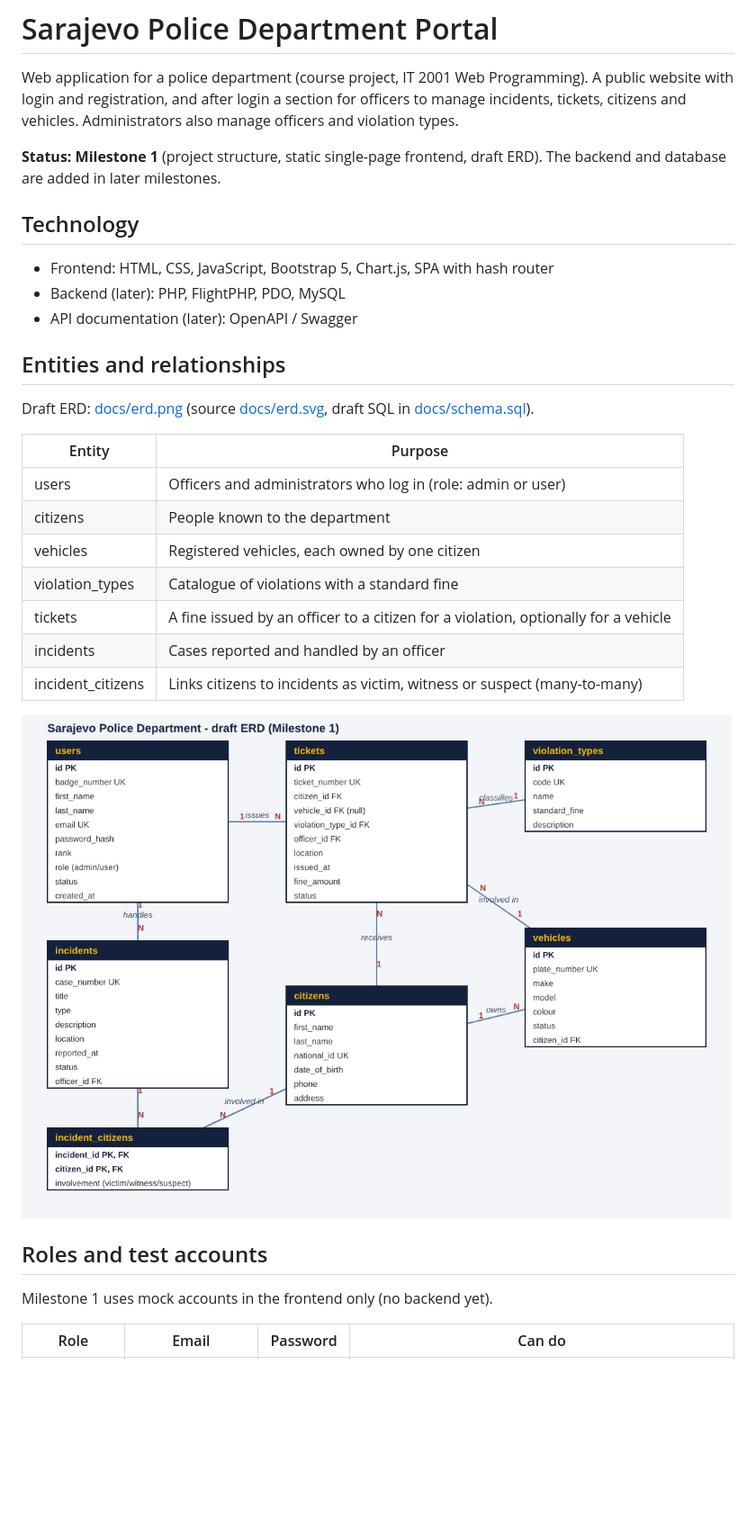
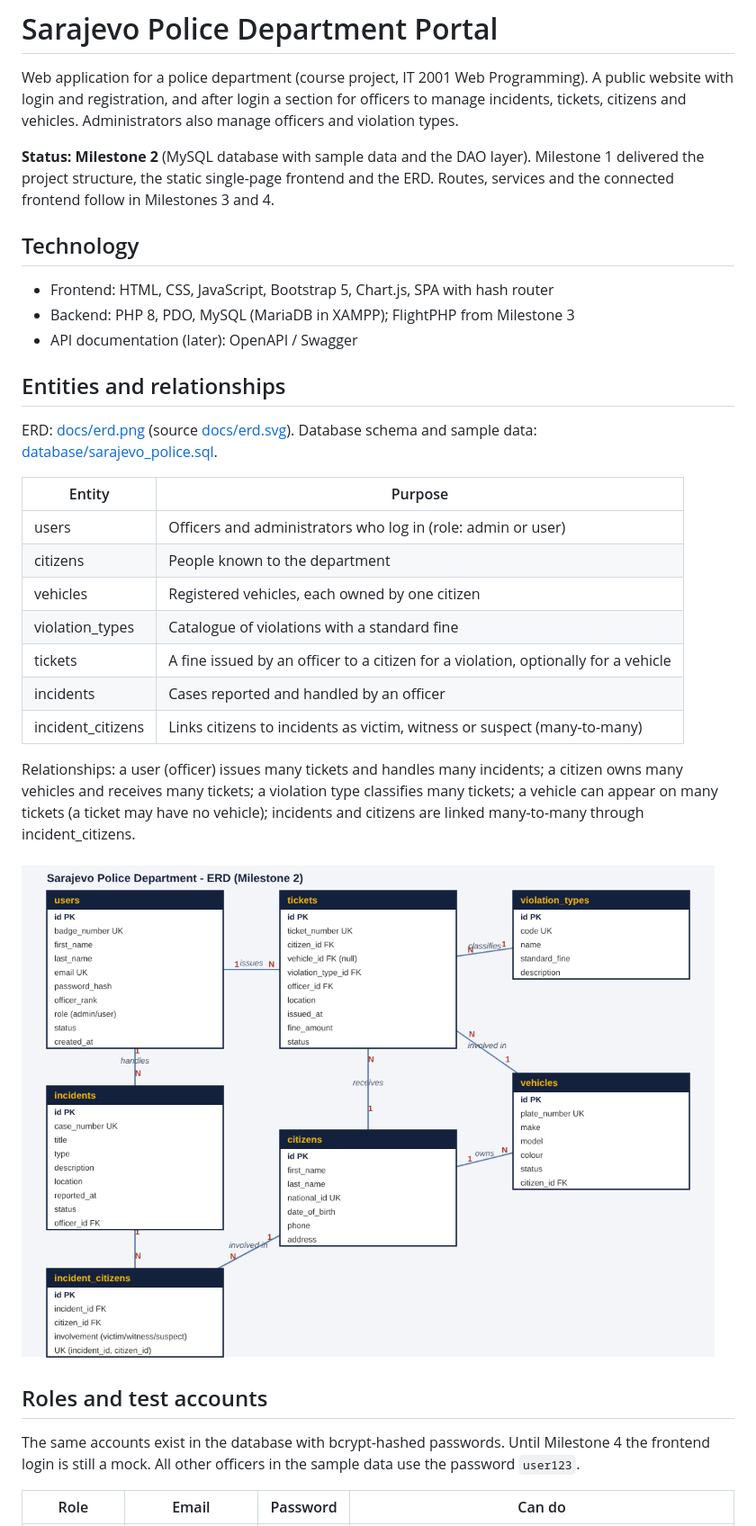
Before and after one commit to aneskaric1/sarajevo-police-department, a Markdown page: README.md, the part around the change printed below. Shown: that part at 90% size. Rendered like a GitHub page; pictures changed too: docs/erd.png; blank space fills up the shorter version.

Commit message:
Milestone 2: database and DAO layer

```diff
--- a/README.md
+++ b/README.md
@@ -3,15 +3,15 @@
 Web application for a police department (course project, IT 2001 Web Programming).
 A public website with login and registration, and after login a section for officers to manage incidents, tickets, citizens and vehicles. Administrators also manage officers and violation types.
 
-**Status: Milestone 1** (project structure, static single-page frontend, draft ERD). The backend and database are added in later milestones.
+**Status: Milestone 2** (MySQL database with sample data and the DAO layer). Milestone 1 delivered the project structure, the static single-page frontend and the ERD. Routes, services and the connected frontend follow in Milestones 3 and 4.
 
 ## Technology
 - Frontend: HTML, CSS, JavaScript, Bootstrap 5, Chart.js, SPA with hash router
-- Backend (later): PHP, FlightPHP, PDO, MySQL
+- Backend: PHP 8, PDO, MySQL (MariaDB in XAMPP); FlightPHP from Milestone 3
 - API documentation (later): OpenAPI / Swagger
 
 ## Entities and relationships
-Draft ERD: [docs/erd.png](docs/erd.png) (source [docs/erd.svg](docs/erd.svg), draft SQL in [docs/schema.sql](docs/schema.sql)).
+ERD: [docs/erd.png](docs/erd.png) (source [docs/erd.svg](docs/erd.svg)). Database schema and sample data: [database/sarajevo_police.sql](database/sarajevo_police.sql).
 
 | Entity | Purpose |
 |---|---|
@@ -23,10 +23,12 @@ Draft ERD: [docs/erd.png](docs/erd.png) (source [docs/erd.svg](docs/erd.svg), dr
 | incidents | Cases reported and handled by an officer |
 | incident_citizens | Links citizens to incidents as victim, witness or suspect (many-to-many) |
 
+Relationships: a user (officer) issues many tickets and handles many incidents; a citizen owns many vehicles and receives many tickets; a violation type classifies many tickets; a vehicle can appear on many tickets (a ticket may have no vehicle); incidents and citizens are linked many-to-many through incident_citizens.
+
 ![ERD](docs/erd.png)
 
 ## Roles and test accounts
-Milestone 1 uses mock accounts in the frontend only (no backend yet).
+The same accounts exist in the database with bcrypt-hashed passwords. Until Milestone 4 the frontend login is still a mock. All other officers in the sample data use the password `user123`.
 
 | Role | Email | Password | Can do |
 |---|---|---|---|
```
Also changed, not shown: other parts of README.md (+11 -2 lines), AGENTS.md (+14 -5 lines), docs/AI_LOG.md (+19 -4 lines), 15 other files.
